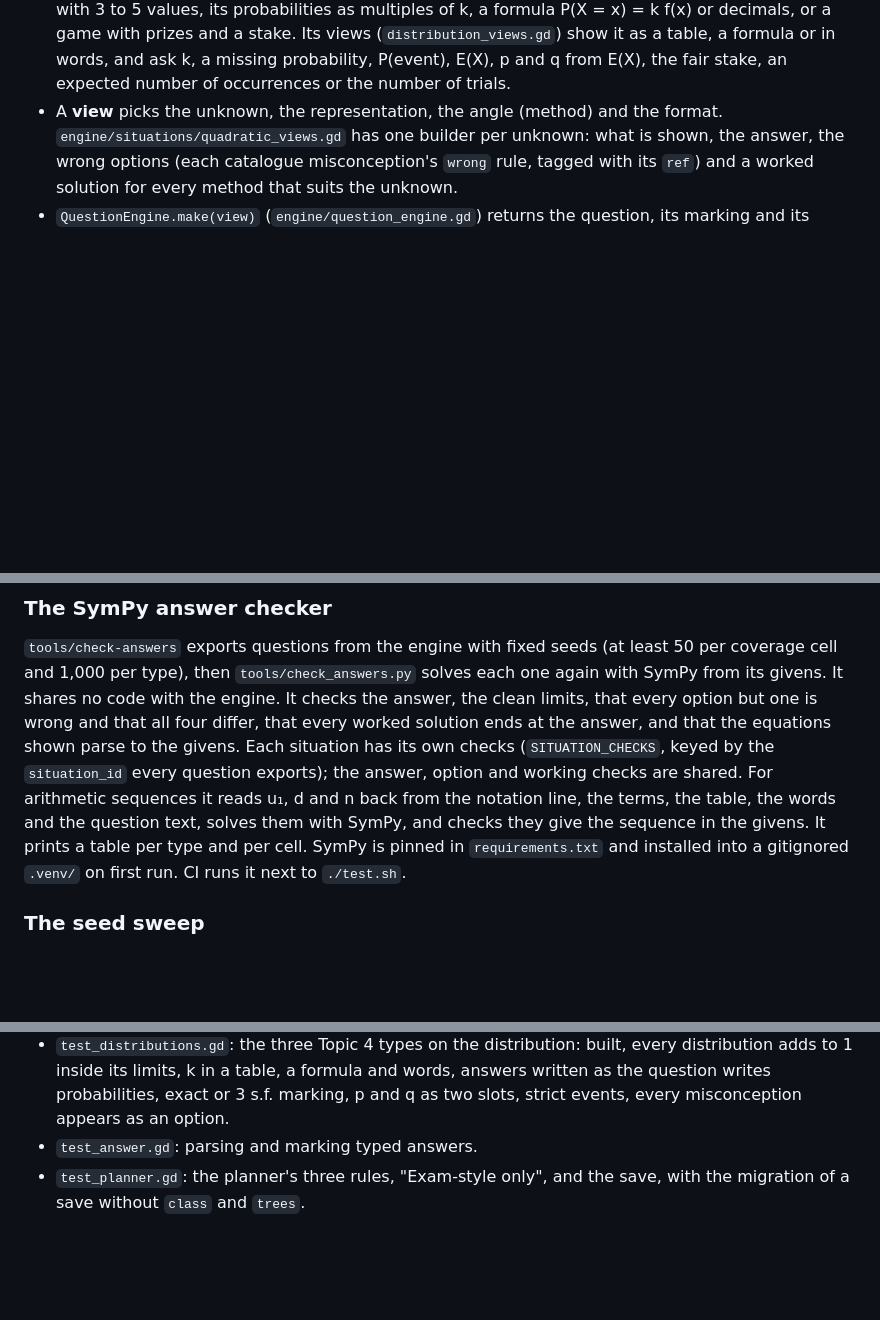
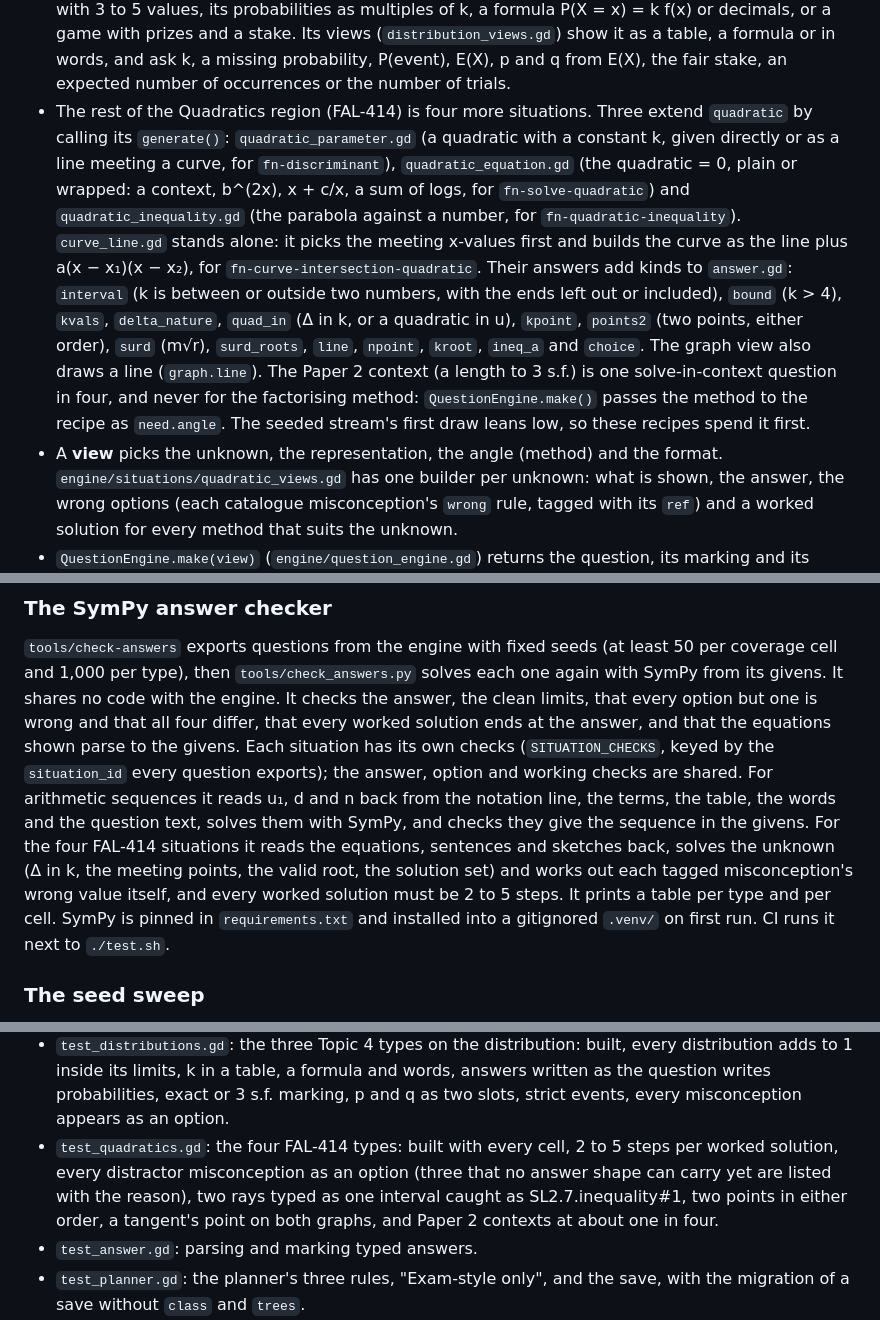
Before and after one commit to RktRobinhood/wasteland-academy, a Markdown page: game/README.md, 3 parts joined by grey strips. Rendered like a GitHub page; blank space fills up the shorter version.

Commit message:
Quadratics: document the four situations, the new answer kinds and their checks (FAL-414)
Co-Authored-By: Claude Opus 5.5 <noreply@anthropic.com>

```diff
--- a/game/README.md
+++ b/game/README.md
@@ -111,6 +111,21 @@ catalogue (`tests/unit/game-catalogue.test.mjs` fails while the copy is stale).
   (`distribution_views.gd`) show it as a table, a formula or in words, and ask k, a
   missing probability, P(event), E(X), p and q from E(X), the fair stake, an expected
   number of occurrences or the number of trials.
+- The rest of the Quadratics region (FAL-414) is four more situations. Three extend
+  `quadratic` by calling its `generate()`: `quadratic_parameter.gd` (a quadratic with a
+  constant k, given directly or as a line meeting a curve, for `fn-discriminant`),
+  `quadratic_equation.gd` (the quadratic = 0, plain or wrapped: a context, b^(2x), x + c/x,
+  a sum of logs, for `fn-solve-quadratic`) and `quadratic_inequality.gd` (the parabola
+  against a number, for `fn-quadratic-inequality`). `curve_line.gd` stands alone: it picks
+  the meeting x-values first and builds the curve as the line plus a(x − x₁)(x − x₂), for
+  `fn-curve-intersection-quadratic`. Their answers add kinds to `answer.gd`: `interval`
+  (k is between or outside two numbers, with the ends left out or included), `bound`
+  (k > 4), `kvals`, `delta_nature`, `quad_in` (Δ in k, or a quadratic in u), `kpoint`,
+  `points2` (two points, either order), `surd` (m√r), `surd_roots`, `line`, `npoint`,
+  `kroot`, `ineq_a` and `choice`. The graph view also draws a line (`graph.line`). The
+  Paper 2 context (a length to 3 s.f.) is one solve-in-context question in four, and never
+  for the factorising method: `QuestionEngine.make()` passes the method to the recipe as
+  `need.angle`. The seeded stream's first draw leans low, so these recipes spend it first.
 - A **view** picks the unknown, the representation, the angle (method) and the format.
   `engine/situations/quadratic_views.gd` has one builder per unknown: what is shown,
   the answer, the wrong options (each catalogue misconception's `wrong` rule, tagged
@@ -235,7 +250,10 @@ the givens. Each situation has its own checks (`SITUATION_CHECKS`, keyed by the
 `situation_id` every question exports); the answer, option and working checks are
 shared. For arithmetic sequences it reads u₁, d and n back from the notation line, the
 terms, the table, the words and the question text, solves them with SymPy, and checks
-they give the sequence in the givens. It prints a table per type and per cell. SymPy is pinned in
+they give the sequence in the givens. For the four FAL-414 situations it reads the
+equations, sentences and sketches back, solves the unknown (Δ in k, the meeting points,
+the valid root, the solution set) and works out each tagged misconception's wrong value
+itself, and every worked solution must be 2 to 5 steps. It prints a table per type and per cell. SymPy is pinned in
 `requirements.txt` and installed into a gitignored `.venv/` on first run. CI runs it
 next to `./test.sh`.
 
@@ -272,6 +290,11 @@ script error happens while it runs. Run one file with
   distribution adds to 1 inside its limits, k in a table, a formula and words, answers
   written as the question writes probabilities, exact or 3 s.f. marking, p and q as two
   slots, strict events, every misconception appears as an option.
+- `test_quadratics.gd`: the four FAL-414 types: built with every cell, 2 to 5 steps per
+  worked solution, every distractor misconception as an option (three that no answer
+  shape can carry yet are listed with the reason), two rays typed as one interval caught
+  as SL2.7.inequality#1, two points in either order, a tangent's point on both graphs,
+  and Paper 2 contexts at about one in four.
 - `test_answer.gd`: parsing and marking typed answers.
 - `test_planner.gd`: the planner's three rules, "Exam-style only", and the save, with
   the migration of a save without `class` and `trees`.
```
